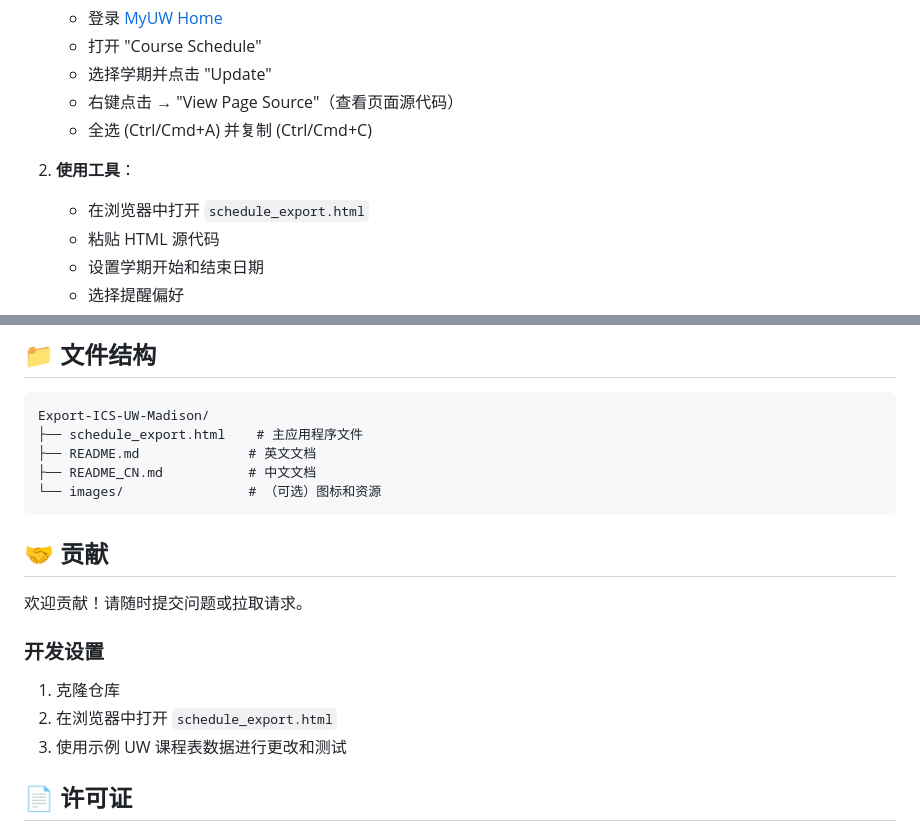
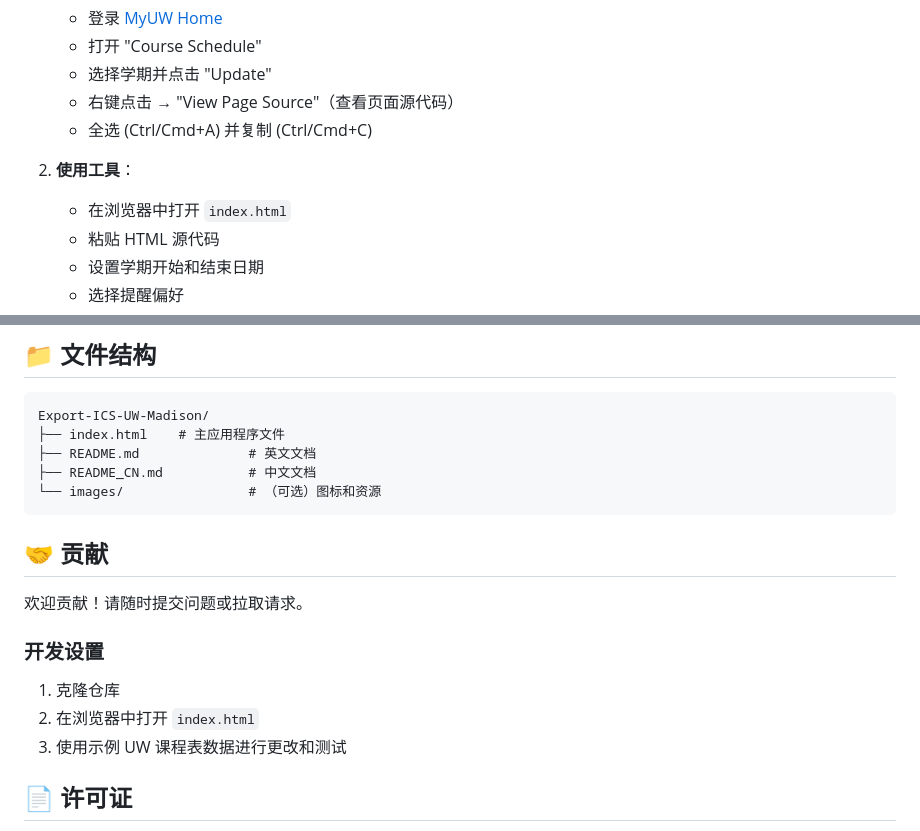
Before and after one commit to sakura657/uw-schedule-to-ics, a Markdown page: README_CN.md, 2 parts joined by grey strips. GitHub-like rendering.

````diff
--- a/README_CN.md
+++ b/README_CN.md
@@ -25,7 +25,7 @@
    - 全选 (Ctrl/Cmd+A) 并复制 (Ctrl/Cmd+C)
 
 2. **使用工具**：
-   - 在浏览器中打开 `schedule_export.html`
+   - 在浏览器中打开 `index.html`
    - 粘贴 HTML 源代码
    - 设置学期开始和结束日期
    - 选择提醒偏好
@@ -96,7 +96,7 @@
 
 ```
 Export-ICS-UW-Madison/
-├── schedule_export.html    # 主应用程序文件
+├── index.html    # 主应用程序文件
 ├── README.md              # 英文文档
 ├── README_CN.md           # 中文文档
 └── images/                # （可选）图标和资源
@@ -108,7 +108,7 @@ Export-ICS-UW-Madison/
 
 ### 开发设置
 1. 克隆仓库
-2. 在浏览器中打开 `schedule_export.html`
+2. 在浏览器中打开 `index.html`
 3. 使用示例 UW 课程表数据进行更改和测试
 
 ## 📄 许可证
````
Also changed, not shown: README.md (+3 -3 lines).
